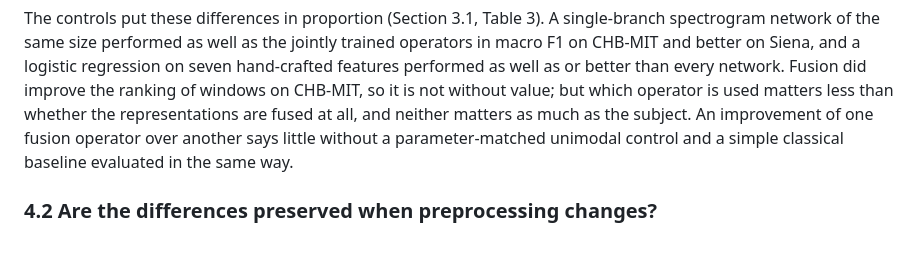
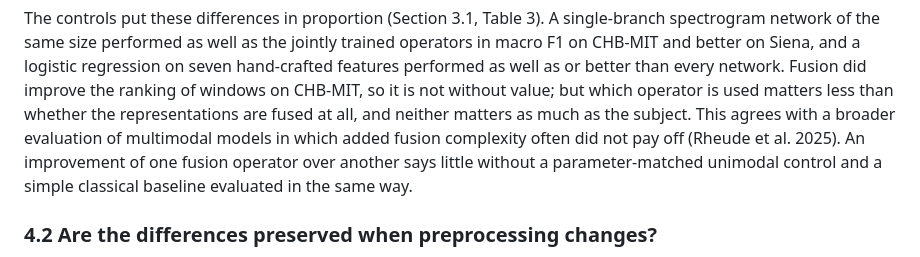
Before and after one commit to Atytmr07/eeg-fusion-benchmark, a Markdown page: paper/manuscript_v2.md, the part around the change. GitHub-like rendering.

Commit message:
Discussion 4.1: relate the control results to Rheude et al. 2025
Co-Authored-By: Claude Opus 5.5 <noreply@anthropic.com>

```diff
--- a/paper/manuscript_v2.md
+++ b/paper/manuscript_v2.md
@@ -778,7 +778,9 @@ trained operators in macro F1 on CHB-MIT and better on Siena, and a logistic reg
 on seven hand-crafted features performed as well as or better than every network.
 Fusion did improve the ranking of windows on CHB-MIT, so it is not without value; but
 which operator is used matters less than whether the representations are fused at all,
-and neither matters as much as the subject. An improvement of one fusion operator over
+and neither matters as much as the subject. This agrees with a broader evaluation of
+multimodal models in which added fusion complexity often did not pay off (Rheude et
+al. 2025). An improvement of one fusion operator over
 another says little without a parameter-matched unimodal control and a simple classical
 baseline evaluated in the same way.
 
```
